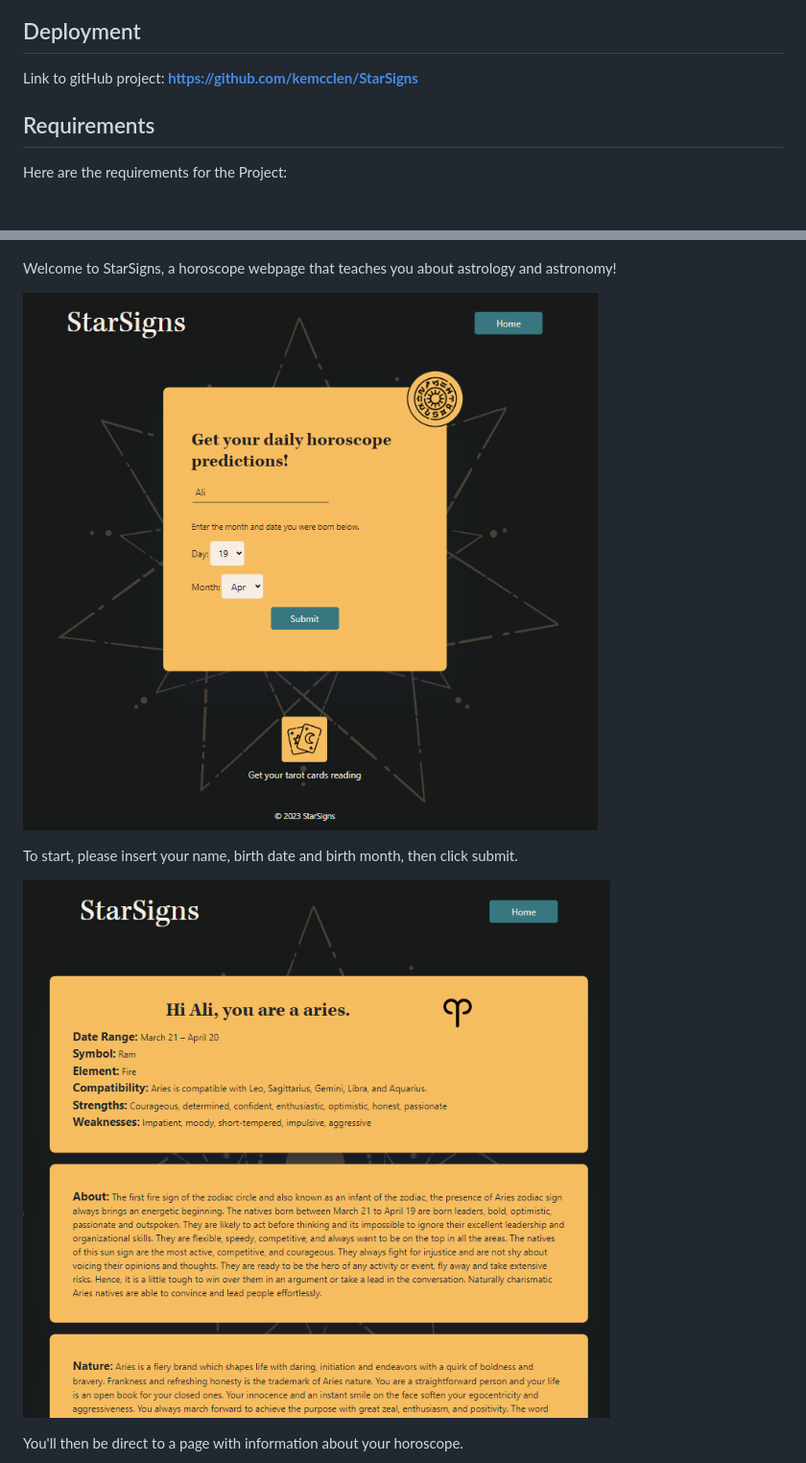
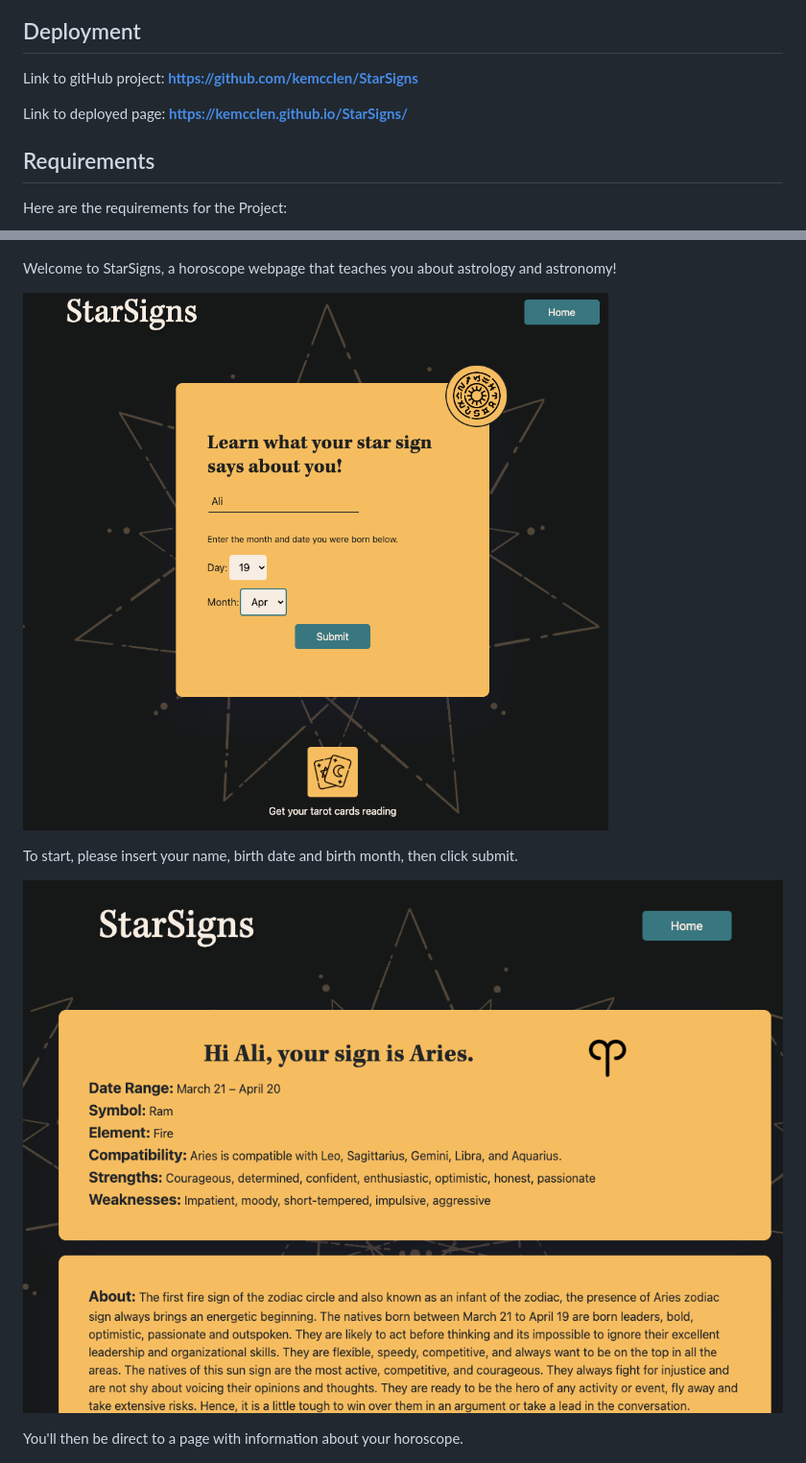
Before and after one commit to kemcclen/StarSigns, a Markdown page: README.md, 2 parts joined by grey strips. Shown: that part at 96% size. GitHub-like rendering; pictures changed too: assets/screenshots/StarSigns-HoroscopePage.png (added), assets/screenshots/StarSigns-mainInput.png (added), assets/screenshots/starsigns-horoscope.png (deleted); blank space fills up the shorter version.

Commit message:
updated screenshots with new greetings in the README, added link to deployed page in the README

```diff
--- a/README.md
+++ b/README.md
@@ -52,6 +52,8 @@ Then I can view it again using the "Saved Reading" button.
 
 Link to gitHub project: **https://github.com/kemcclen/StarSigns**
 
+Link to deployed page: **https://kemcclen.github.io/StarSigns/**
+
 
 ## Requirements
 
@@ -83,11 +85,11 @@ Here are the requirements for the Project:
 
 Welcome to StarSigns, a horoscope webpage that teaches you about astrology and astronomy!
 
-![Horoscope](./assets/screenshots/starsigns-main-wInput.png)
+![Horoscope](./assets/screenshots/StarSigns-mainInput.png)
 
 To start, please insert your name, birth date and birth month, then click submit.
 
-![Horoscope](./assets/screenshots/starsigns-horoscope.png)
+![Horoscope](./assets/screenshots/StarSigns-HoroscopePage.png)
 
 You'll then be direct to a page with information about your horoscope.
 
```
Also changed, not shown: assets/screenshots/starsigns-horoscope-sizeChange.png (deleted).
